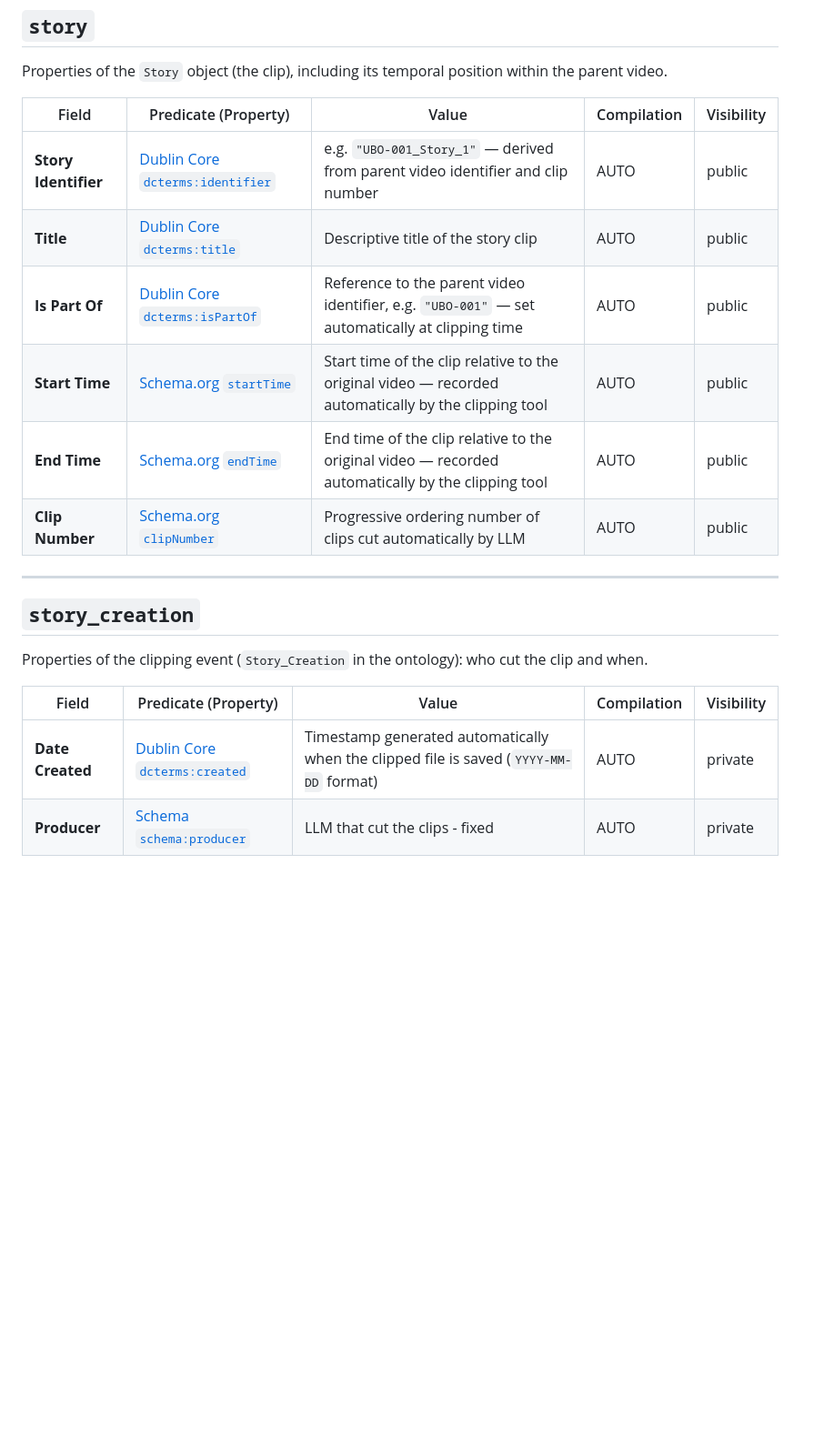
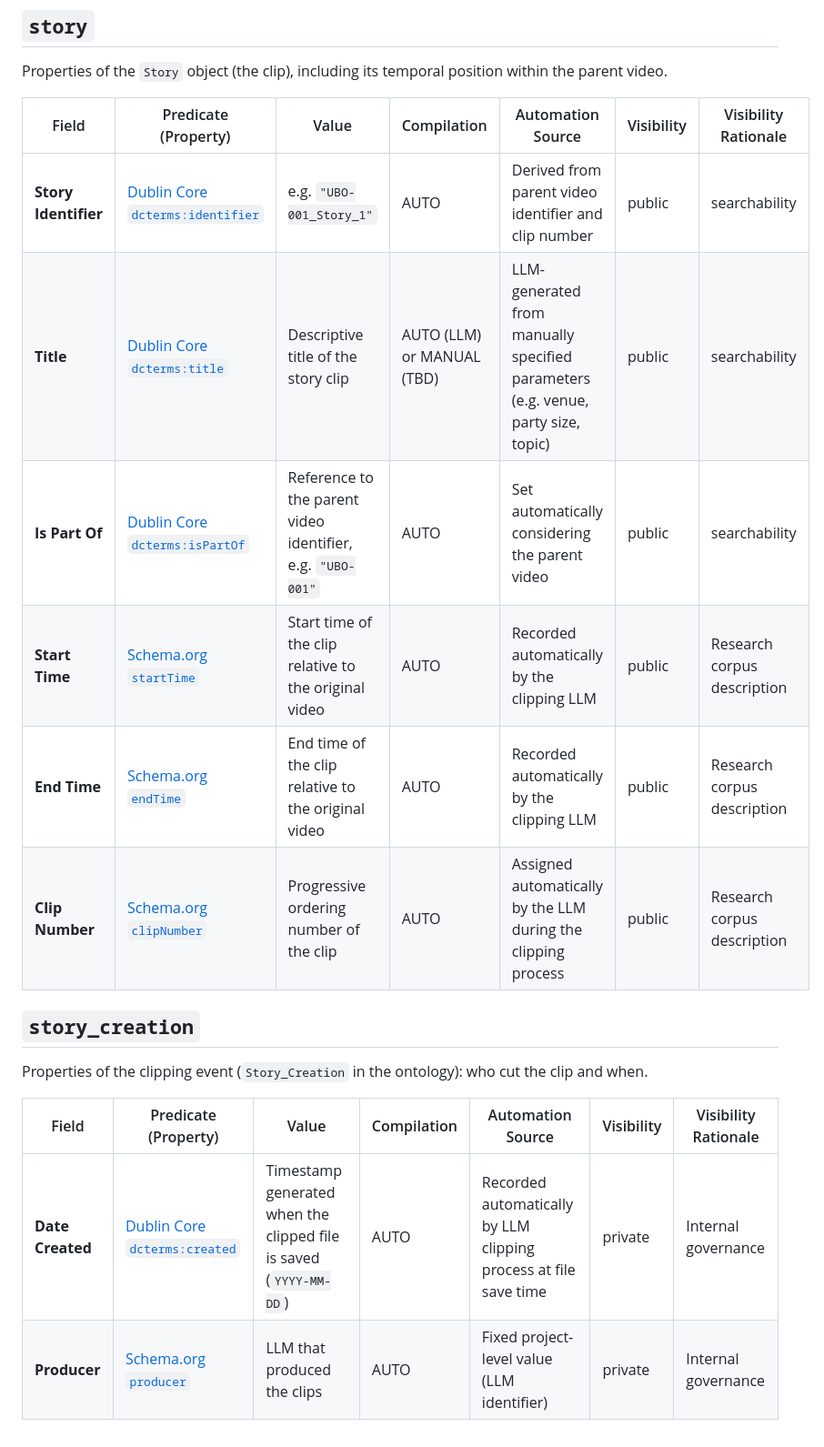
Before and after one commit to STORYTEL-project/data-model, a Markdown page: metadata-profile/README.md, the part around one of its changes. Shown at 91% size. GitHub-like rendering; blank space fills up the shorter version.

```diff
--- a/metadata-profile/README.md
+++ b/metadata-profile/README.md
@@ -71,22 +76,20 @@ Properties of the recording event (`Full_Video_Creation` in the ontology): who r
 
 Properties of the `Story` object (the clip), including its temporal position within the parent video.
 
-| Field | Predicate (Property) | Value | Compilation | Visibility |
-| --- | --- | --- | --- | --- |
-| **Story Identifier** | [Dublin Core `dcterms:identifier`](http://purl.org/dc/terms/identifier) | e.g. `"UBO-001_Story_1"` — derived from parent video identifier and clip number | AUTO | public |
-| **Title** | [Dublin Core `dcterms:title`](http://purl.org/dc/terms/title) | Descriptive title of the story clip | AUTO | public |
-| **Is Part Of** | [Dublin Core `dcterms:isPartOf`](http://purl.org/dc/terms/isPartOf) | Reference to the parent video identifier, e.g. `"UBO-001"` — set automatically at clipping time | AUTO | public |
-| **Start Time** | [Schema.org `startTime`](http://schema.org/startTime) | Start time of the clip relative to the original video — recorded automatically by the clipping tool | AUTO | public |
-| **End Time** | [Schema.org `endTime`](http://schema.org/endTime) | End time of the clip relative to the original video — recorded automatically by the clipping tool | AUTO | public |
-| **Clip Number** | [Schema.org `clipNumber`](http://schema.org/clipNumber) | Progressive ordering number of clips cut automatically by LLM | AUTO | public |
-
----
+| Field | Predicate (Property) | Value | Compilation | Automation Source | Visibility | Visibility Rationale |
+| --- | --- | --- | --- | --- | --- | --- |
+| **Story Identifier** | [Dublin Core `dcterms:identifier`](http://purl.org/dc/terms/identifier) | e.g. `"UBO-001_Story_1"` | AUTO | Derived from parent video identifier and clip number | public | searchability |
+| **Title** | [Dublin Core `dcterms:title`](http://purl.org/dc/terms/title) | Descriptive title of the story clip | AUTO (LLM) or MANUAL (TBD) | LLM-generated from manually specified parameters (e.g. venue, party size, topic) | public | searchability |
+| **Is Part Of** | [Dublin Core `dcterms:isPartOf`](http://purl.org/dc/terms/isPartOf) | Reference to the parent video identifier, e.g. `"UBO-001"` | AUTO | Set automatically considering the parent video | public | searchability |
+| **Start Time** | [Schema.org `startTime`](http://schema.org/startTime) | Start time of the clip relative to the original video | AUTO | Recorded automatically by the clipping LLM | public | Research corpus description |
+| **End Time** | [Schema.org `endTime`](http://schema.org/endTime) | End time of the clip relative to the original video | AUTO | Recorded automatically by the clipping LLM | public | Research corpus description |
+| **Clip Number** | [Schema.org `clipNumber`](http://schema.org/clipNumber) | Progressive ordering number of the clip | AUTO | Assigned automatically by the LLM during the clipping process | public | Research corpus description |
 
 ## `story_creation`
 
 Properties of the clipping event (`Story_Creation` in the ontology): who cut the clip and when.
 
-| Field | Predicate (Property) | Value | Compilation | Visibility |
-| --- | --- | --- | --- | --- |
-| **Date Created** | [Dublin Core `dcterms:created`](http://purl.org/dc/terms/created) | Timestamp generated automatically when the clipped file is saved (`YYYY-MM-DD` format) | AUTO | private |
-| **Producer** | [Schema `schema:producer`](http://schema.org/producer) | LLM that cut the clips - fixed | AUTO | private |
+| Field | Predicate (Property) | Value | Compilation | Automation Source | Visibility | Visibility Rationale |
+| --- | --- | --- | --- | --- | --- | --- |
+| **Date Created** | [Dublin Core `dcterms:created`](http://purl.org/dc/terms/created) | Timestamp generated when the clipped file is saved (`YYYY-MM-DD`) | AUTO | Recorded automatically by LLM clipping process at file save time | private | Internal governance |
+| **Producer** | [Schema.org `producer`](http://schema.org/producer) | LLM that produced the clips | AUTO | Fixed project-level value (LLM identifier) | private | Internal governance |
```
Also changed, not shown: other parts of metadata-profile/README.md (+42 -37 lines).
